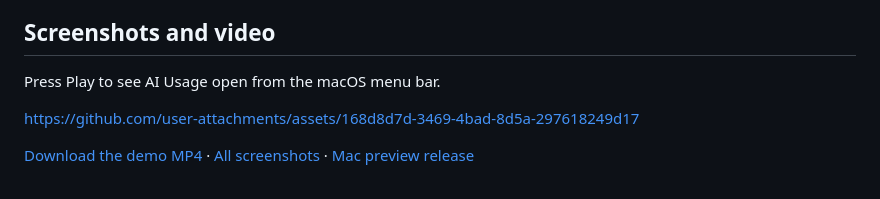
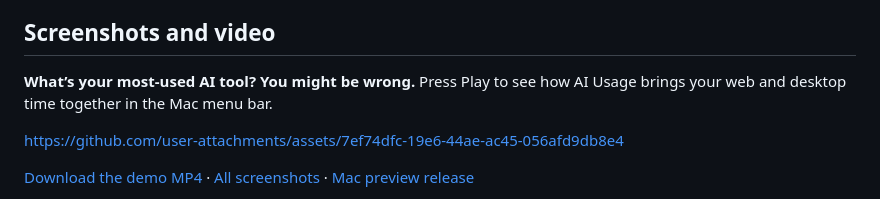
Before and after one commit to krumjahn/ai-usage, a Markdown page: README.md, the part around the change. Drawn GitHub-style.

Commit message:
Lead the demo with discovering your AI habits

```diff
--- a/README.md
+++ b/README.md
@@ -13,9 +13,9 @@
 
 ## Screenshots and video
 
-Press Play to see AI Usage open from the macOS menu bar.
+**What’s your most-used AI tool? You might be wrong.** Press Play to see how AI Usage brings your web and desktop time together in the Mac menu bar.
 
-https://github.com/user-attachments/assets/168d8d7d-3469-4bad-8d5a-297618249d17
+https://github.com/user-attachments/assets/7ef74dfc-19e6-44ae-ac45-056afd9db8e4
 
 [Download the demo MP4](https://github.com/krumjahn/ai-usage/releases/download/v0.1.0-preview/demo.mp4) · [All screenshots](docs/images) · [Mac preview release](https://github.com/krumjahn/ai-usage/releases/tag/v0.1.0-preview)
 
```
Also changed, not shown: VALIDATION.md (+4 -0 lines), promo/REVIEW.md (+12 -10 lines), promo/STYLE-APPLICATION.md (added, +18 -0 lines), docs/images/demo-poster.jpg, 3 other files.
